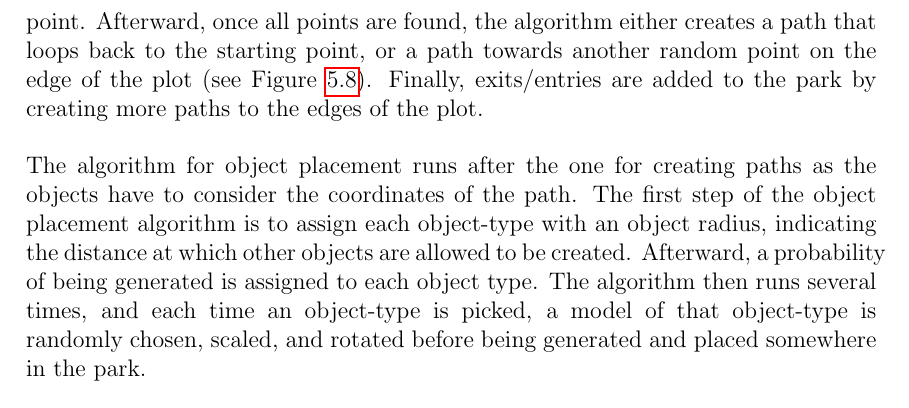
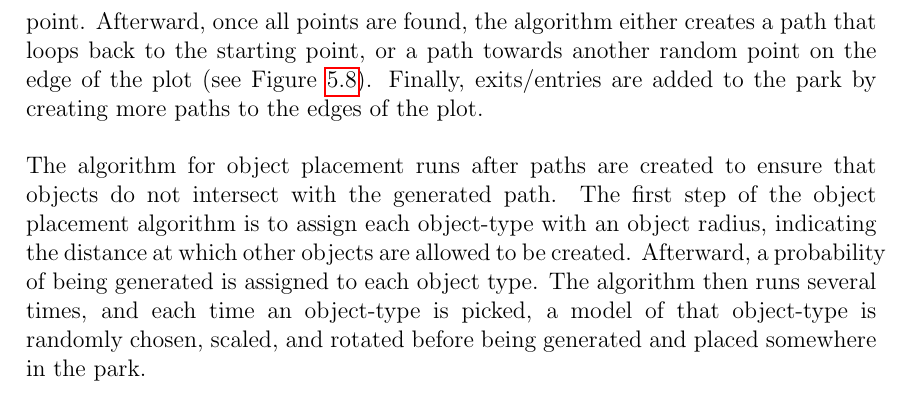
Before and after one commit to DATX02-20-02/Report, a LaTeX thesis (main.tex, which reads tex/results/parks.tex): part of page 50 of 58, cut so that both start at the same text. Compiled offline with pdfLaTeX.

Commit message:
Update tex/results/parks.tex
Co-authored-by: Anton Håkansson <anton.hakansson98@gmail.com>

```diff
--- a/tex/results/parks.tex
+++ b/tex/results/parks.tex
@@ -8,7 +8,7 @@ Secondly, the points are sorted by distance, ensuring that the path always trave
 Afterward, once all points are found, the algorithm either creates a path that loops back to the starting point, or a path towards another random point on the edge of the plot (see Figure~\ref{fig:parks}).
 Finally, exits/entries are added to the park by creating more paths to the edges of the plot.
 
-The algorithm for object placement runs after the one for creating paths as the objects have to consider the coordinates of the path.
+The algorithm for object placement runs after paths are created to ensure that objects do not intersect with the generated path.
 The first step of the object placement algorithm is to assign each object-type with an object radius, indicating the distance at which other objects are allowed to be created.
 Afterward, a probability of being generated is assigned to each object type.
 The algorithm then runs several times, and each time an object-type is picked, a model of that object-type is randomly chosen, scaled, and rotated before being generated and placed somewhere in the park.
```
